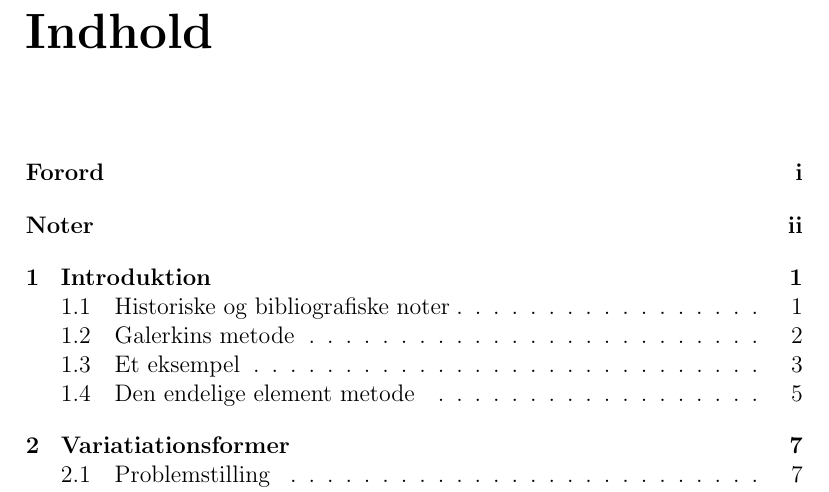
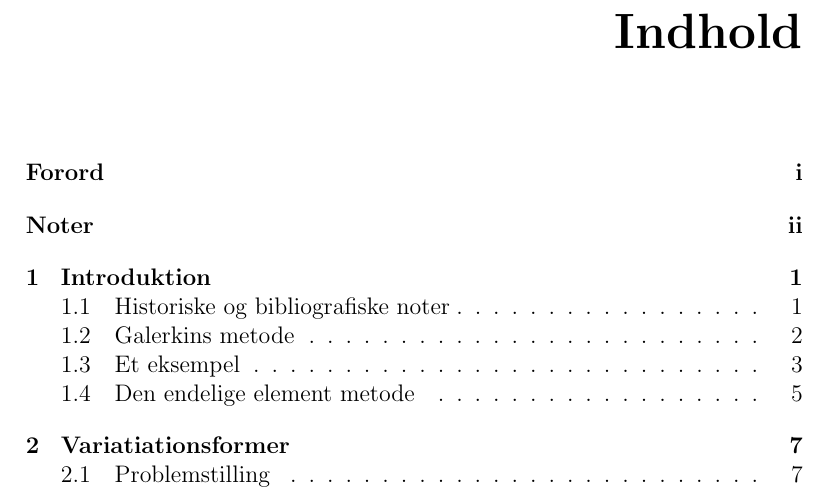
Before and after one commit to carsten-j/Speciale, a LaTeX thesis (TeX files/thesis.tex, which reads TeX files/makro.tex): part of page 4 of 108, cut so that both start at the same text. Compiled offline with pdfLaTeX; the source files are stored in an older character set and shown here as Unicode.

Commit message:
Right align section headers

```diff
--- a/TeX files/makro.tex
+++ b/TeX files/makro.tex
@@ -1,21 +1,17 @@
 \usepackage[danish]{babel}
 \usepackage[latin1]{inputenc}
-
-
 \usepackage{alltt}
 \usepackage{amsmath}
 \usepackage{amsfonts}
 \usepackage{graphicx}
-%\usepackage{bchap}
 \usepackage{ecltree}
 \usepackage{epic}
 \usepackage{eepic}
 \usepackage{float}
-%\usepackage{maplems}
-%\usepackage{psfig}
 \usepackage{theorem}
+\usepackage{sectsty}
 
-\DeclareGraphicsExtensions{.pdf,.png,.jpg}
+\allsectionsfont{\raggedleft}
 
 \pagestyle{plain}
 
```
